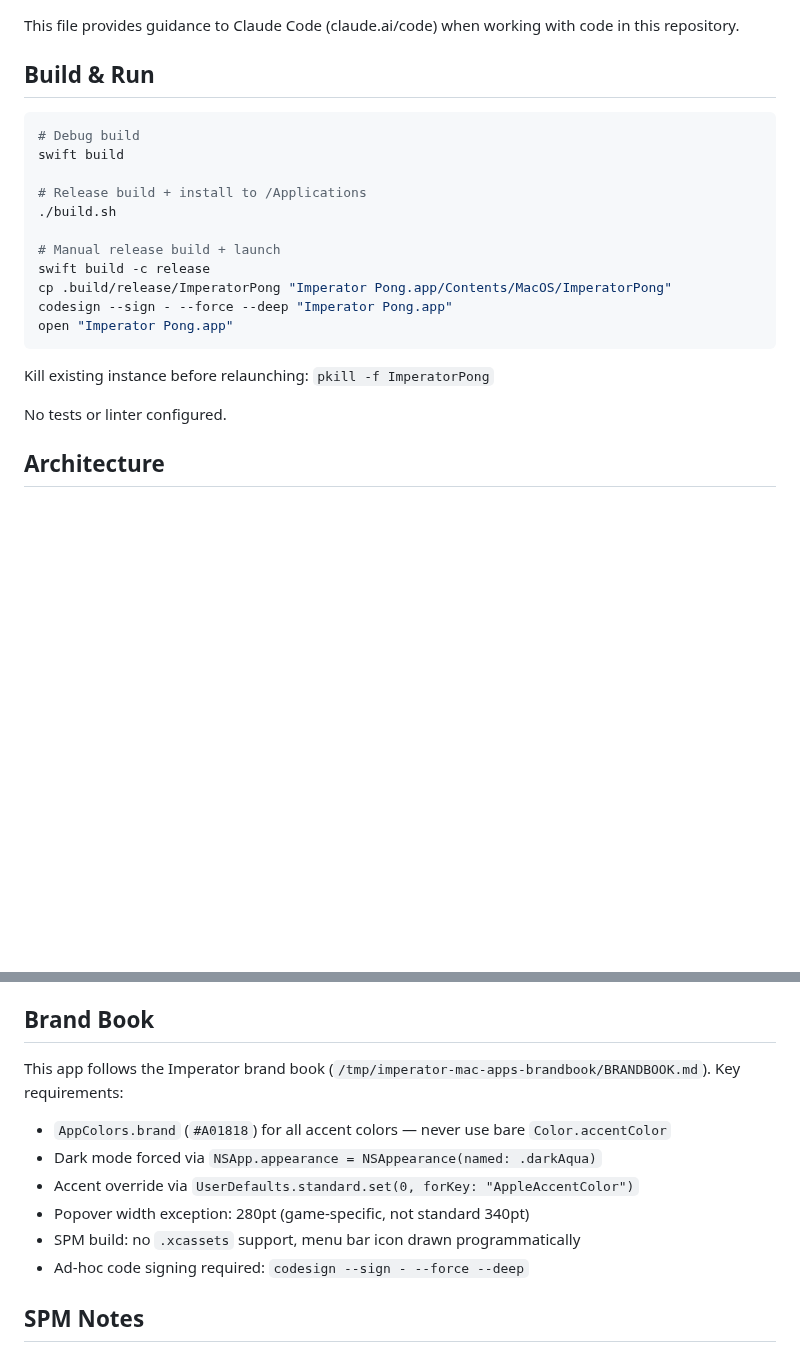
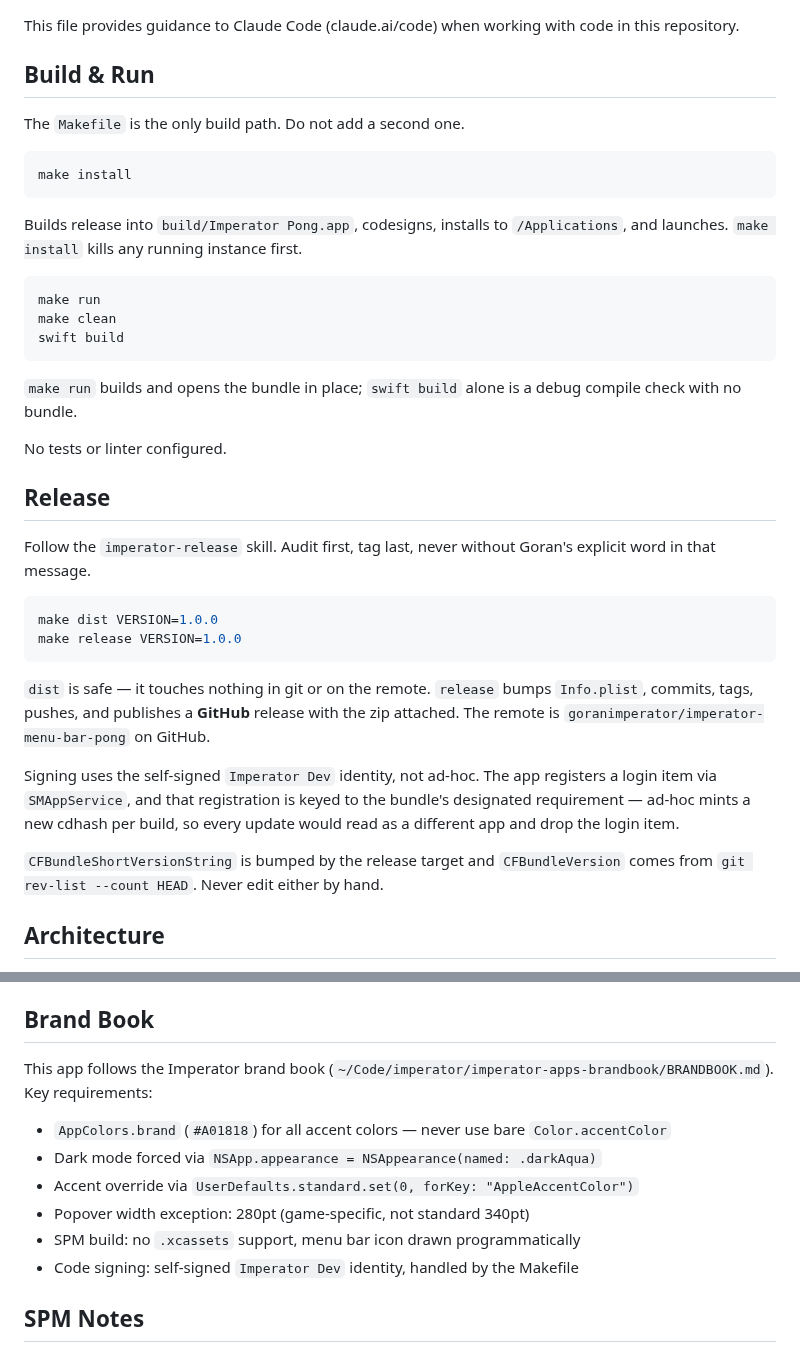
Before and after one commit to goranimperator/imperator-retropong, a Markdown page: CLAUDE.md, 2 parts joined by grey strips. GitHub-like rendering; blank space fills up the shorter version.

````diff
--- a/CLAUDE.md
+++ b/CLAUDE.md
@@ -4,23 +4,48 @@ This file provides guidance to Claude Code (claude.ai/code) when working with co
 
 ## Build & Run
 
+The `Makefile` is the only build path. Do not add a second one.
+
 ```bash
-# Debug build
-swift build
-
-# Release build + install to /Applications
-./build.sh
-
-# Manual release build + launch
-swift build -c release
-cp .build/release/ImperatorPong "Imperator Pong.app/Contents/MacOS/ImperatorPong"
-codesign --sign - --force --deep "Imperator Pong.app"
-open "Imperator Pong.app"
+make install
 ```
 
-Kill existing instance before relaunching: `pkill -f ImperatorPong`
+Builds release into `build/Imperator Pong.app`, codesigns, installs to
+`/Applications`, and launches. `make install` kills any running instance first.
+
+```bash
+make run
+make clean
+swift build
+```
+
+`make run` builds and opens the bundle in place; `swift build` alone is a debug
+compile check with no bundle.
 
 No tests or linter configured.
+
+## Release
+
+Follow the `imperator-release` skill. Audit first, tag last, never without
+Goran's explicit word in that message.
+
+```bash
+make dist VERSION=1.0.0
+make release VERSION=1.0.0
+```
+
+`dist` is safe — it touches nothing in git or on the remote. `release` bumps
+`Info.plist`, commits, tags, pushes, and publishes a **GitHub** release with the
+zip attached. The remote is `goranimperator/imperator-menu-bar-pong` on GitHub.
+
+Signing uses the self-signed `Imperator Dev` identity, not ad-hoc. The app
+registers a login item via `SMAppService`, and that registration is keyed to the
+bundle's designated requirement — ad-hoc mints a new cdhash per build, so every
+update would read as a different app and drop the login item.
+
+`CFBundleShortVersionString` is bumped by the release target and
+`CFBundleVersion` comes from `git rev-list --count HEAD`. Never edit either by
+hand.
 
 ## Architecture
 
@@ -41,13 +66,13 @@ Menu bar popover app (no Dock icon, `LSUIElement = true`) built with SPM. Entry
 
 ## Brand Book
 
-This app follows the Imperator brand book (`/tmp/imperator-mac-apps-brandbook/BRANDBOOK.md`). Key requirements:
+This app follows the Imperator brand book (`~/Code/imperator/imperator-apps-brandbook/BRANDBOOK.md`). Key requirements:
 - `AppColors.brand` (`#A01818`) for all accent colors — never use bare `Color.accentColor`
 - Dark mode forced via `NSApp.appearance = NSAppearance(named: .darkAqua)`
 - Accent override via `UserDefaults.standard.set(0, forKey: "AppleAccentColor")`
 - Popover width exception: 280pt (game-specific, not standard 340pt)
 - SPM build: no `.xcassets` support, menu bar icon drawn programmatically
-- Ad-hoc code signing required: `codesign --sign - --force --deep`
+- Code signing: self-signed `Imperator Dev` identity, handled by the Makefile
 
 ## SPM Notes
 
````
Also changed, not shown: README.md (+96 -59 lines), Resources/AppIcon.png (added), 5 other files.
